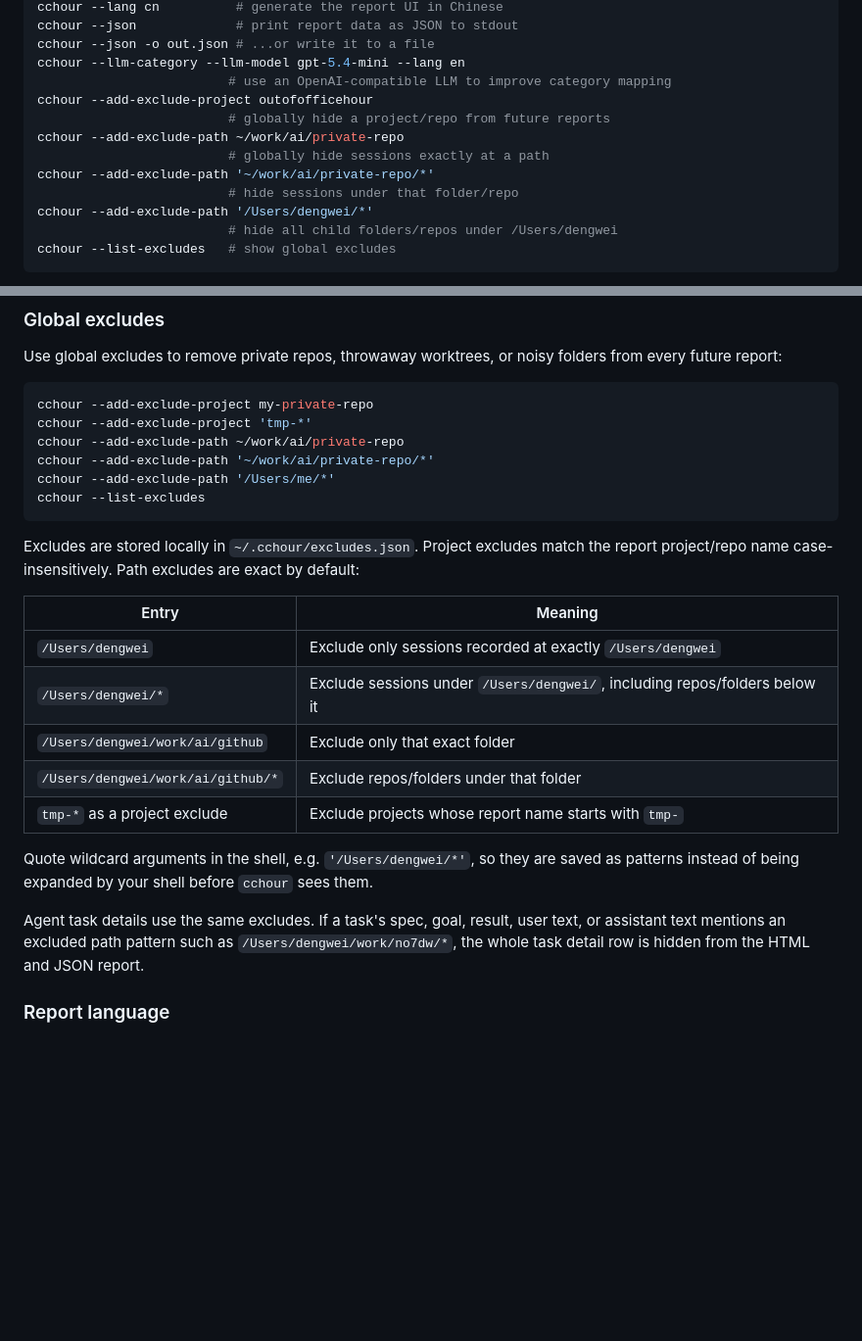
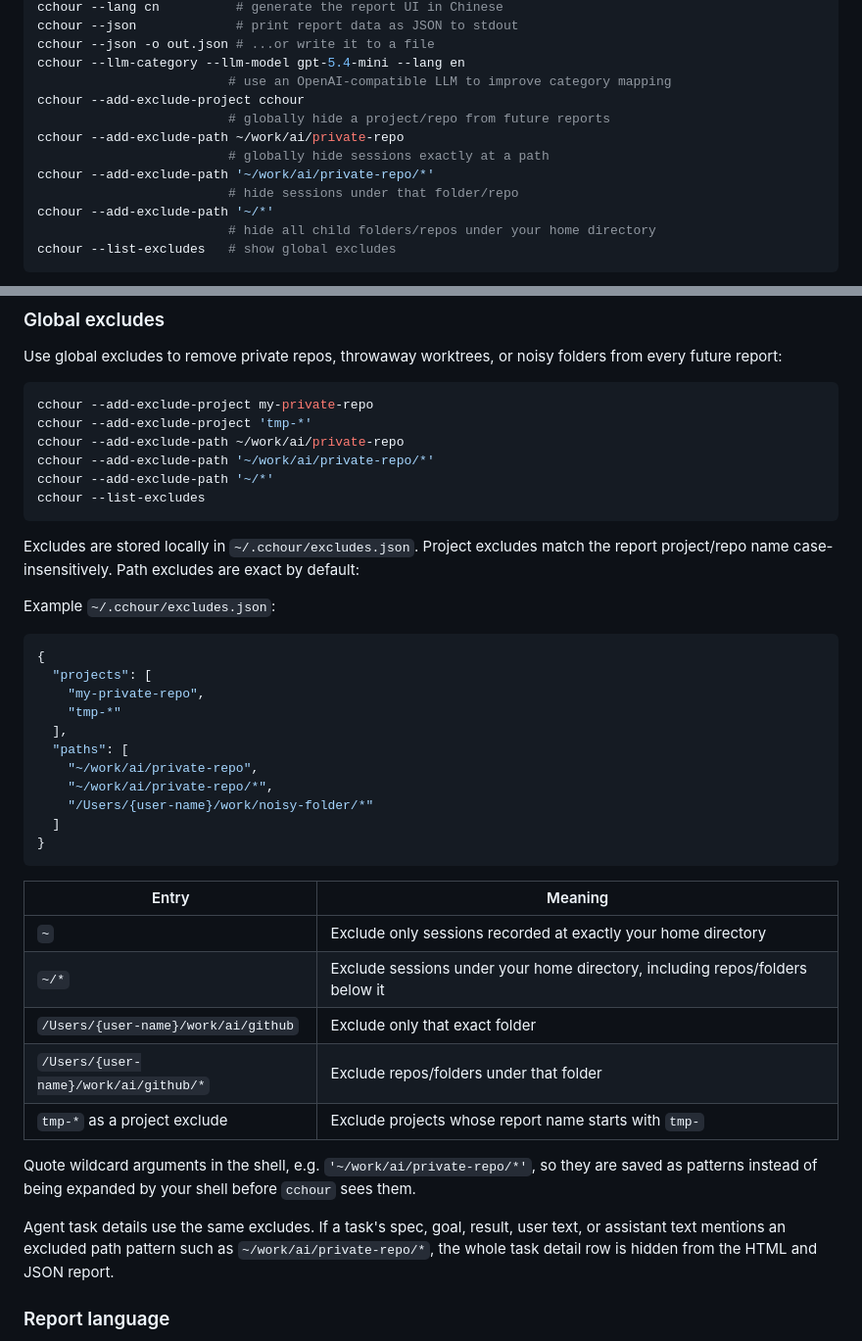
Before and after one commit to OmniMCP-AI/cchour, a Markdown page: README.md, 2 parts joined by grey strips. Shown at 98% size. GitHub-like rendering; blank space fills up the shorter version.

Commit message:
Document generic exclude path examples

````diff
--- a/README.md
+++ b/README.md
@@ -51,14 +51,14 @@ cchour --json             # print report data as JSON to stdout
 cchour --json -o out.json # ...or write it to a file
 cchour --llm-category --llm-model gpt-5.4-mini --lang en
                          # use an OpenAI-compatible LLM to improve category mapping
-cchour --add-exclude-project outofofficehour
+cchour --add-exclude-project cchour
                          # globally hide a project/repo from future reports
 cchour --add-exclude-path ~/work/ai/private-repo
                          # globally hide sessions exactly at a path
 cchour --add-exclude-path '~/work/ai/private-repo/*'
                          # hide sessions under that folder/repo
-cchour --add-exclude-path '/Users/dengwei/*'
-                         # hide all child folders/repos under /Users/dengwei
+cchour --add-exclude-path '~/*'
+                         # hide all child folders/repos under your home directory
 cchour --list-excludes   # show global excludes
 ```
 
@@ -98,7 +98,7 @@ cchour --add-exclude-project my-private-repo
 cchour --add-exclude-project 'tmp-*'
 cchour --add-exclude-path ~/work/ai/private-repo
 cchour --add-exclude-path '~/work/ai/private-repo/*'
-cchour --add-exclude-path '/Users/me/*'
+cchour --add-exclude-path '~/*'
 cchour --list-excludes
 ```
 
@@ -106,22 +106,38 @@ Excludes are stored locally in `~/.cchour/excludes.json`. Project excludes match
 the report project/repo name case-insensitively. Path excludes are exact by
 default:
 
+Example `~/.cchour/excludes.json`:
+
+```json
+{
+  "projects": [
+    "my-private-repo",
+    "tmp-*"
+  ],
+  "paths": [
+    "~/work/ai/private-repo",
+    "~/work/ai/private-repo/*",
+    "/Users/{user-name}/work/noisy-folder/*"
+  ]
+}
+```
+
 | Entry | Meaning |
 |---|---|
-| `/Users/dengwei` | Exclude only sessions recorded at exactly `/Users/dengwei` |
-| `/Users/dengwei/*` | Exclude sessions under `/Users/dengwei/`, including repos/folders below it |
-| `/Users/dengwei/work/ai/github` | Exclude only that exact folder |
-| `/Users/dengwei/work/ai/github/*` | Exclude repos/folders under that folder |
+| `~` | Exclude only sessions recorded at exactly your home directory |
+| `~/*` | Exclude sessions under your home directory, including repos/folders below it |
+| `/Users/{user-name}/work/ai/github` | Exclude only that exact folder |
+| `/Users/{user-name}/work/ai/github/*` | Exclude repos/folders under that folder |
 | `tmp-*` as a project exclude | Exclude projects whose report name starts with `tmp-` |
 
-Quote wildcard arguments in the shell, e.g. `'/Users/dengwei/*'`, so they are
+Quote wildcard arguments in the shell, e.g. `'~/work/ai/private-repo/*'`, so they are
 saved as patterns instead of being expanded by your shell before `cchour` sees
 them.
 
 Agent task details use the same excludes. If a task's spec, goal, result, user
 text, or assistant text mentions an excluded path pattern such as
-`/Users/dengwei/work/no7dw/*`, the whole task detail row is hidden from the HTML
-and JSON report.
+`~/work/ai/private-repo/*`, the whole task detail row is hidden from the HTML and
+JSON report.
 
 ### Report language
 
````
